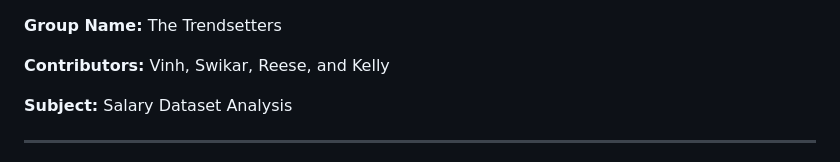
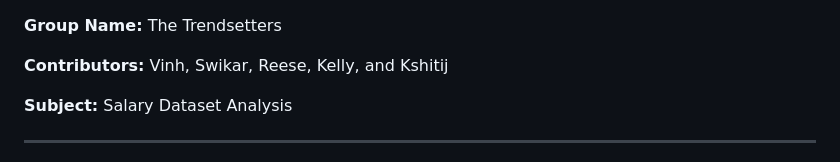
Before and after one commit to ReeseWatkinsNelson/GroupProject, a Markdown page: README.md, the part around the change. Rendered like a GitHub page.

Commit message:
Update README.md
Additional Group member added

```diff
--- a/README.md
+++ b/README.md
@@ -1,6 +1,6 @@
 **Group Name:** The Trendsetters
 
-**Contributors:** Vinh, Swikar, Reese, and Kelly
+**Contributors:** Vinh, Swikar, Reese, Kelly, and Kshitij
 
 **Subject:** Salary Dataset Analysis
 
```
